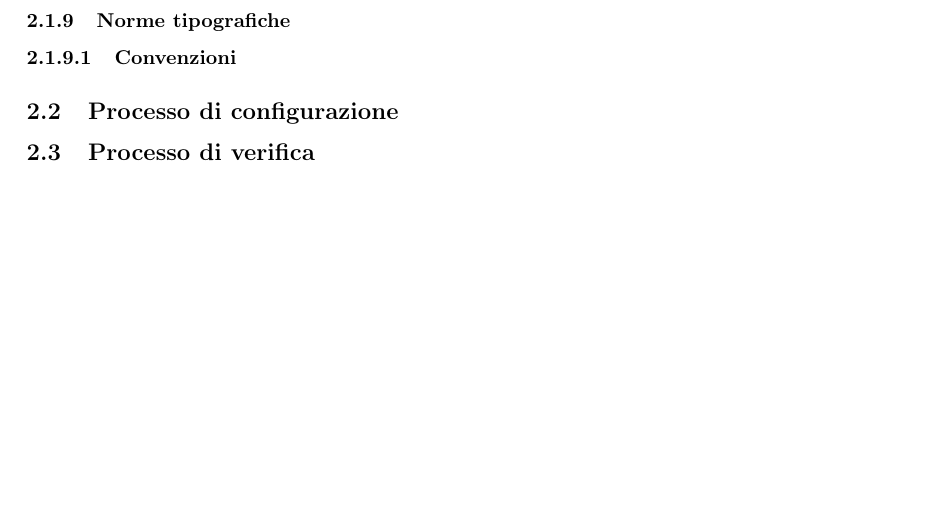
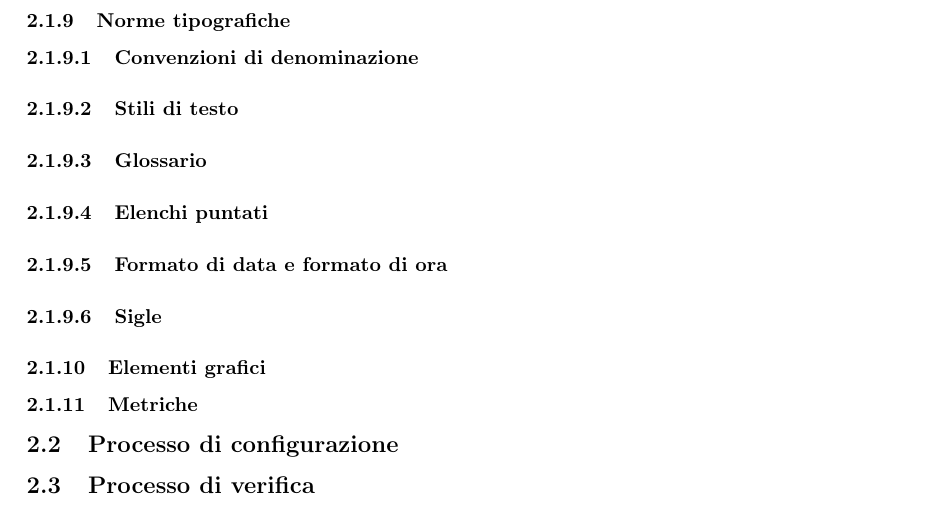
Before and after one commit to MercurySeven/project-docs, a LaTeX document (Interni/NormeProgetto/NormeProgetto.tex, which reads Interni/NormeProgetto/components/norme-c3.tex): part of page 8 of 9, cut so that both start at the same text, the shorter picture padded with empty space. Compiled offline with pdfLaTeX.

Commit message:
Aggiunte subsection da popolare
Commit pre pranzo

```diff
--- a/Interni/NormeProgetto/components/norme-c3.tex
+++ b/Interni/NormeProgetto/components/norme-c3.tex
@@ -140,10 +140,23 @@ La struttura sarà quindi la seguente:
 
 \subsubsection{Norme tipografiche}
 
-\paragraph{Convenzioni}
+\paragraph{Convenzioni di denominazione}
+
+\paragraph{Stili di testo}
+
+\paragraph{Glossario}
+
+\paragraph{Elenchi puntati}
+
+\paragraph{Formato di data e formato di ora}
+
+\paragraph{Sigle}
 
 
+\subsubsection{Elementi grafici}
 
+
+\subsubsection{Metriche}
 
 
 \subsection{Processo di configurazione}
```
